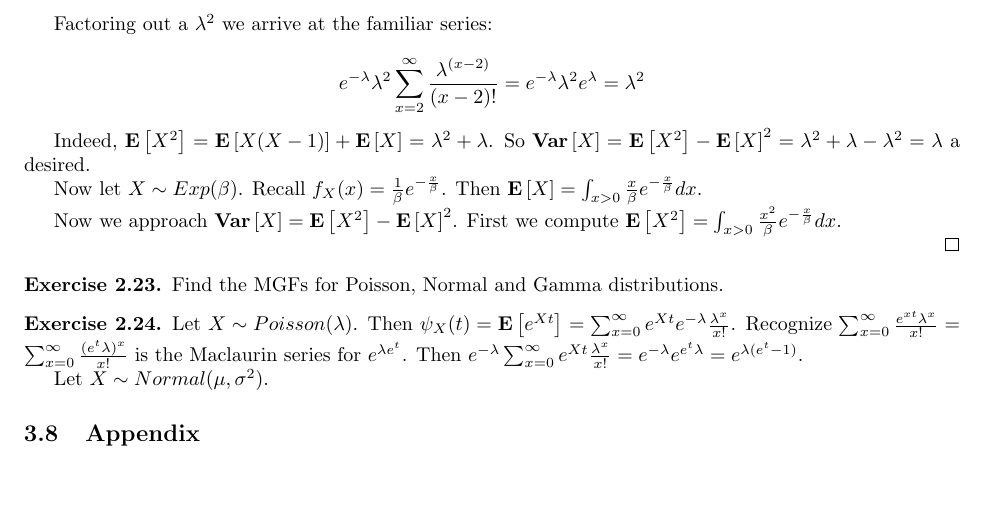
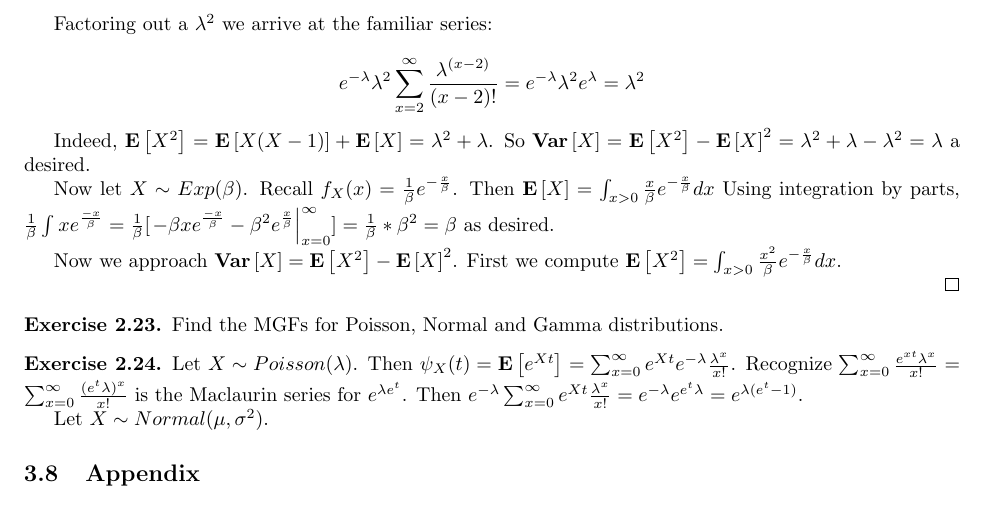
Before and after one commit to kennyworkman/wasserman, a LaTeX document (main.tex): part of page 15 of 15, cut so that both start at the same text. Compiled offline with pdfLaTeX.

Commit message:
E[Exp(\beta)]

```diff
--- a/main.tex
+++ b/main.tex
@@ -1265,7 +1265,10 @@ moments, they must have the same distribution.
 
     Now let $X \sim Exp(\beta)$. Recall $f_X(x) =
     \frac{1}{\beta}e^{-\frac{x}{\beta}}$. Then $\E{X} = \int_{x > 0}
-    \frac{x}{\beta}e^{-\frac{x}{\beta}} dx$.
+    \frac{x}{\beta}e^{-\frac{x}{\beta}} dx$ Using integration by parts,
+    $\frac{1}{\beta} \int xe^{\frac{-x}{\beta}} = \frac{1}{\beta} [\left. -\beta x
+        e^{\frac{-x}{\beta}} - \beta^2 e^{\frac{x}{\beta}} \right|_{x=0}^{\infty} ] =
+    \frac{1}{\beta} * \beta^2 = \beta$ as desired.
 
     Now we approach $\Var{X} = \E{X^2} - \E{X}^2$. First we compute $\E{X^2} =
     \int_{x > 0} \frac{x^2}{\beta}e^{-\frac{x}{\beta}} dx$.
```
Also changed, not shown: main.pdf, 3 other files.
